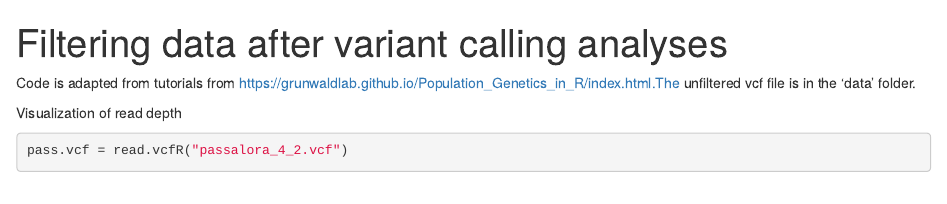
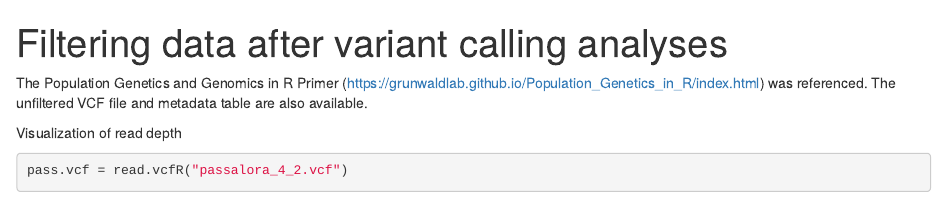
Before and after one commit to masudermann/tomato_leaf_mold, an R Markdown document (scripts/1_filter_step.rmd): the page in a window 1100 px wide, from its top. Rendered offline with R 4.5, knitr and Pandoc, with nearby package versions; some code elsewhere in the file could not run offline.

Commit message:
Update 1_filter_step.rmd

````diff
--- a/scripts/1_filter_step.rmd
+++ b/scripts/1_filter_step.rmd
@@ -2,8 +2,7 @@
 title: "Filtering data after variant calling analyses"
 ---
 
-Code is adapted from tutorials from https://grunwaldlab.github.io/Population_Genetics_in_R/index.html.The unfiltered vcf file is in the
-'data' folder.
+The Population Genetics and Genomics in R Primer (https://grunwaldlab.github.io/Population_Genetics_in_R/index.html) was referenced. The unfiltered VCF file and metadata table are also available.
 
 ```{r, eval=TRUE, include=FALSE}
 library(reshape2)
````
